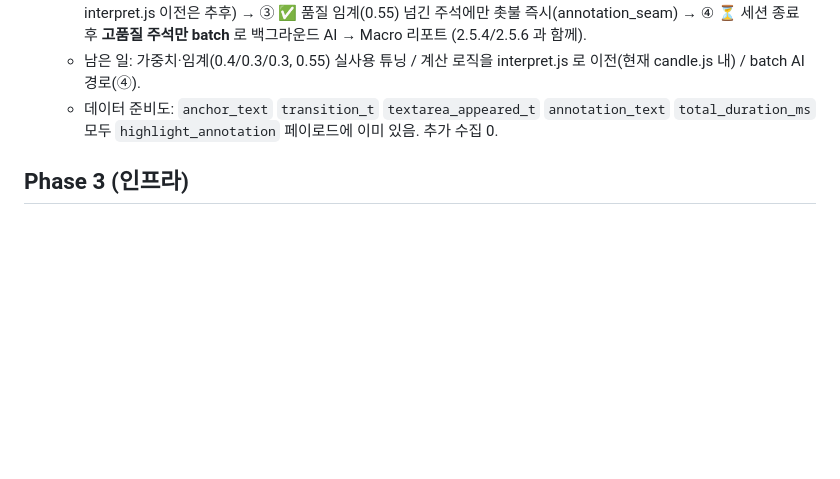
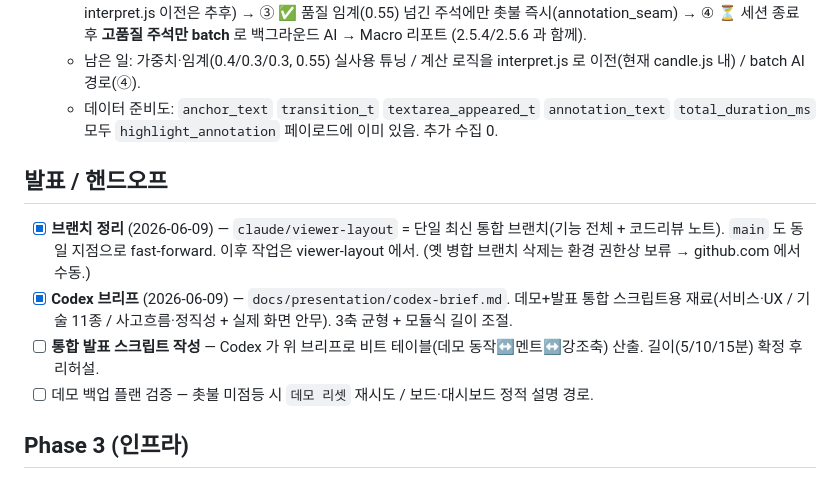
Before and after one commit to JeongYeju/Layer2, a Markdown page: TODO.md, the part around the change. GitHub-like rendering; blank space fills up the shorter version.

```diff
--- a/TODO.md
+++ b/TODO.md
@@ -148,6 +148,13 @@
   - 남은 일: 가중치·임계(0.4/0.3/0.3, 0.55) 실사용 튜닝 / 계산 로직을 interpret.js 로 이전(현재 candle.js 내) / batch AI 경로(④).
   - 데이터 준비도: `anchor_text` `transition_t` `textarea_appeared_t` `annotation_text` `total_duration_ms` 모두 `highlight_annotation` 페이로드에 이미 있음. 추가 수집 0.
 
+## 발표 / 핸드오프
+
+- [x] **브랜치 정리** (2026-06-09) — `claude/viewer-layout` = 단일 최신 통합 브랜치(기능 전체 + 코드리뷰 노트). `main` 도 동일 지점으로 fast-forward. 이후 작업은 viewer-layout 에서. (옛 병합 브랜치 삭제는 환경 권한상 보류 → github.com 에서 수동.)
+- [x] **Codex 브리프** (2026-06-09) — `docs/presentation/codex-brief.md`. 데모+발표 통합 스크립트용 재료(서비스·UX / 기술 11종 / 사고흐름·정직성 + 실제 화면 안무). 3축 균형 + 모듈식 길이 조절.
+- [ ] **통합 발표 스크립트 작성** — Codex 가 위 브리프로 비트 테이블(데모 동작↔멘트↔강조축) 산출. 길이(5/10/15분) 확정 후 리허설.
+- [ ] 데모 백업 플랜 검증 — 촛불 미점등 시 `데모 리셋` 재시도 / 보드·대시보드 정적 설명 경로.
+
 ## Phase 3 (인프라)
 
 - [ ] Vercel 배포 (Next.js 또는 static + serverless functions)
```
Also changed, not shown: CHANGELOG.md (+9 -0 lines).
